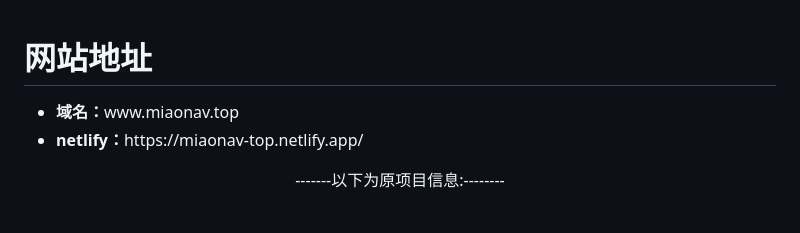
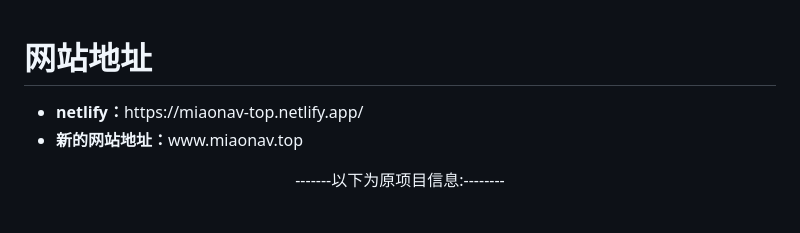
Before and after one commit to cheng01315/oldstyle_miaotoolnav, a Markdown page: README.md, the part around the change. Rendered like a GitHub page.

Commit message:
Update website address in README

```diff
--- a/README.md
+++ b/README.md
@@ -2,9 +2,8 @@
 
 
 <ul>
-
-<li><strong>域名：</strong>www.miaonav.top</li>
 <li><strong>netlify：</strong>https://miaonav-top.netlify.app/</li>
+<li><strong>新的网站地址：</strong>www.miaonav.top</li>
 </ul>
 <div align="center">
 -------以下为原项目信息:--------
```
